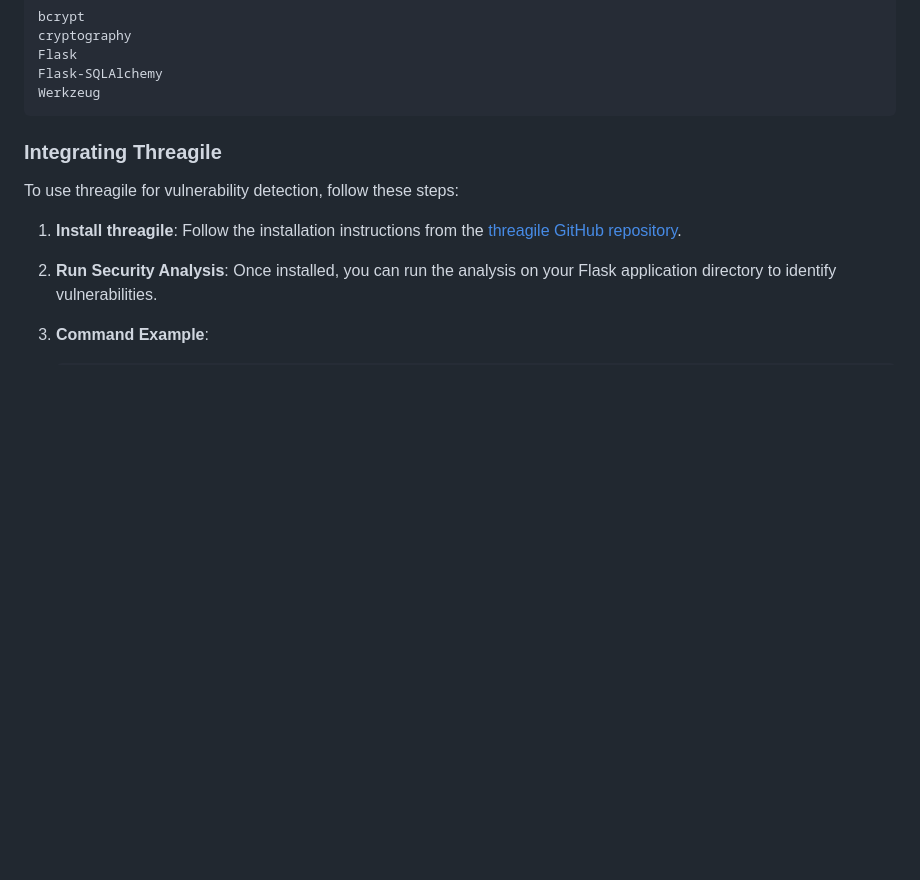
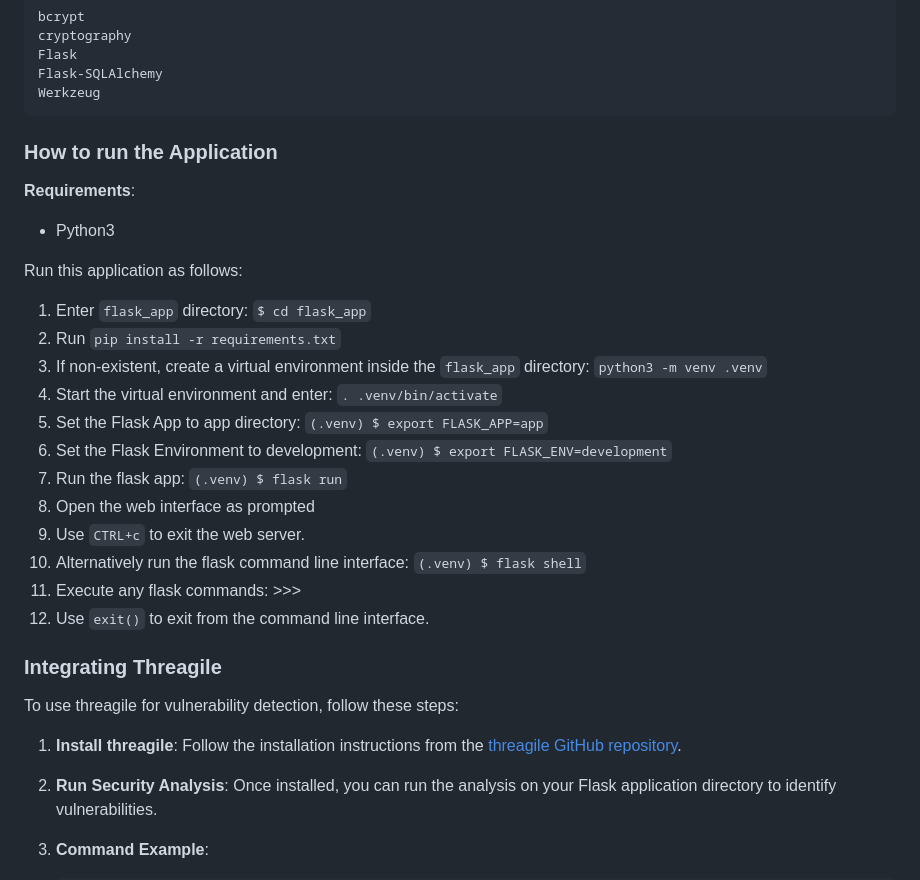
Before and after one commit to vanHeemstraSystems/flask-threagile, a Markdown page: README.md, the part around the change. Drawn GitHub-style; blank space fills up the shorter version.

````diff
--- a/README.md
+++ b/README.md
@@ -29,6 +29,26 @@ Flask
 Flask-SQLAlchemy
 Werkzeug
 ```
+
+### How to run the Application
+
+**Requirements**:
+- Python3
+
+Run this application as follows:
+
+1) Enter ```flask_app``` directory: ```$ cd flask_app```
+2) Run ```pip install -r requirements.txt```
+3) If non-existent, create a virtual environment inside the ```flask_app``` directory: ```python3 -m venv .venv```
+4) Start the virtual environment and enter: ```. .venv/bin/activate```
+5) Set the Flask App to app directory: ```(.venv) $ export FLASK_APP=app```
+6) Set the Flask Environment to development: ```(.venv) $ export FLASK_ENV=development```
+7) Run the flask app: ```(.venv) $ flask run```
+8) Open the web interface as prompted
+9) Use ```CTRL+c``` to exit the web server.
+10) Alternatively run the flask command line interface: ```(.venv) $ flask shell```
+11) Execute any flask commands: >>>
+12) Use ```exit()``` to exit from the command line interface.
 
 ### Integrating Threagile
 
````
